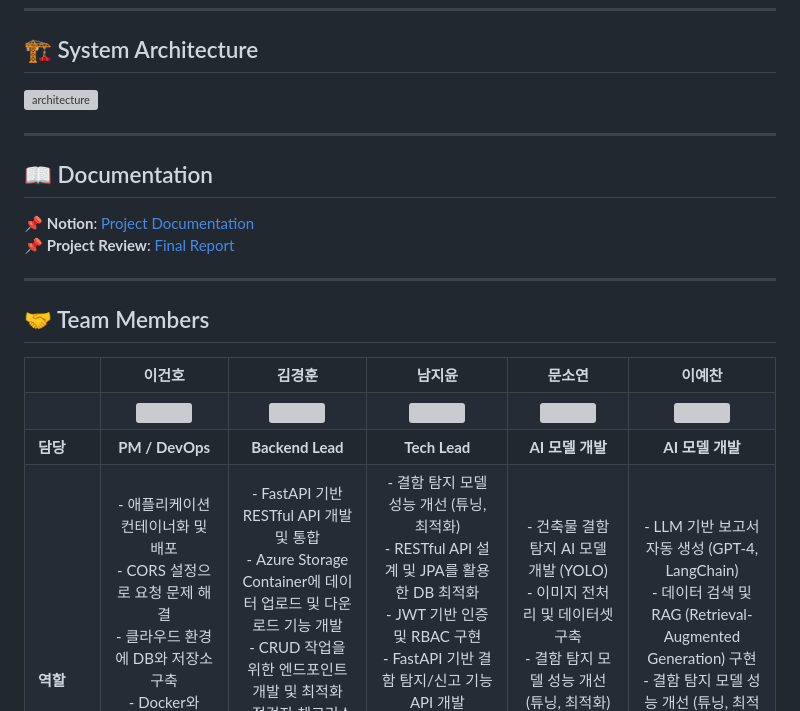
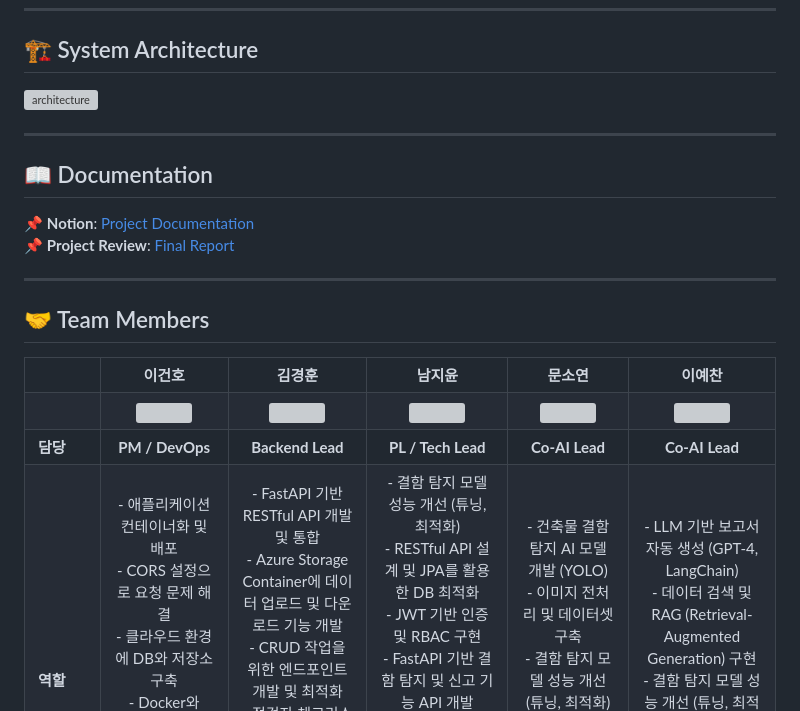
Before and after one commit to HomePPlus/safehouse, a Markdown page: README.md, the part around one of its changes. Drawn GitHub-style; grey boxes are pictures that could not be loaded.

```diff
--- a/README.md
+++ b/README.md
@@ -61,9 +64,9 @@
     <td><strong>담당</strong></td>
     <td align="center"><strong>PM / DevOps</strong></td>
     <td align="center"><strong>Backend Lead</strong></td>
-    <td align="center"><strong>Tech Lead</strong></td>
-    <td align="center"><strong>AI 모델 개발</strong></td>
-    <td align="center"><strong>AI 모델 개발</strong></td>
+    <td align="center"><strong>PL / Tech Lead</strong></td>
+    <td align="center"><strong>Co-AI Lead</strong></td>
+    <td align="center"><strong>Co-AI Lead</strong></td>
   </tr>
   <tr>
     <td><strong>역할</strong></td>
@@ -86,7 +89,7 @@
       - 결함 탐지 모델 성능 개선 (튜닝, 최적화) <br>
       - RESTful API 설계 및 JPA를 활용한 DB 최적화 <br>
       - JWT 기반 인증 및 RBAC 구현 <br>
-      - FastAPI 기반 결함 탐지/신고 기능 API 개발 <br>
+      - FastAPI 기반 결함 탐지 및 신고 기능 API 개발 <br>
       - 대시보드 통계 및 일정 관리 API 구현 <br>
       - React, GSAP, Three.js 사용한 실시간 대시보드 및 애니메이션 UI 설계 및 구현
     </td>
```
Also changed, not shown: other parts of README.md (+4 -1 lines).
